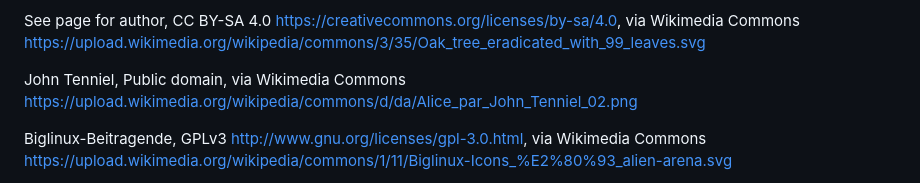
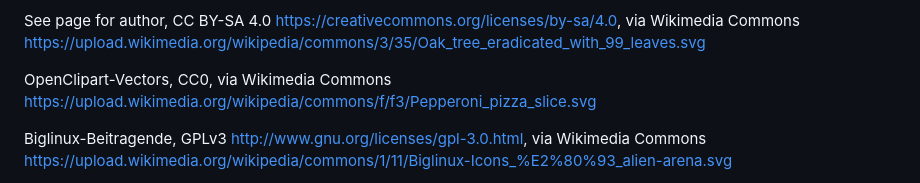
Before and after one commit to thelowman/memory, a Markdown page: README.md, the part around the change. Rendered like a GitHub page.

```diff
--- a/README.md
+++ b/README.md
@@ -97,8 +97,8 @@ https://upload.wikimedia.org/wikipedia/commons/7/7e/Hot_dog.svg
 See page for author, CC BY-SA 4.0 <https://creativecommons.org/licenses/by-sa/4.0>, via Wikimedia Commons
 https://upload.wikimedia.org/wikipedia/commons/3/35/Oak_tree_eradicated_with_99_leaves.svg
 
-John Tenniel, Public domain, via Wikimedia Commons
-https://upload.wikimedia.org/wikipedia/commons/d/da/Alice_par_John_Tenniel_02.png
+OpenClipart-Vectors, CC0, via Wikimedia Commons
+https://upload.wikimedia.org/wikipedia/commons/f/f3/Pepperoni_pizza_slice.svg
 
 Biglinux-Beitragende, GPLv3 <http://www.gnu.org/licenses/gpl-3.0.html>, via Wikimedia Commons
 https://upload.wikimedia.org/wikipedia/commons/1/11/Biglinux-Icons_%E2%80%93_alien-arena.svg
```
